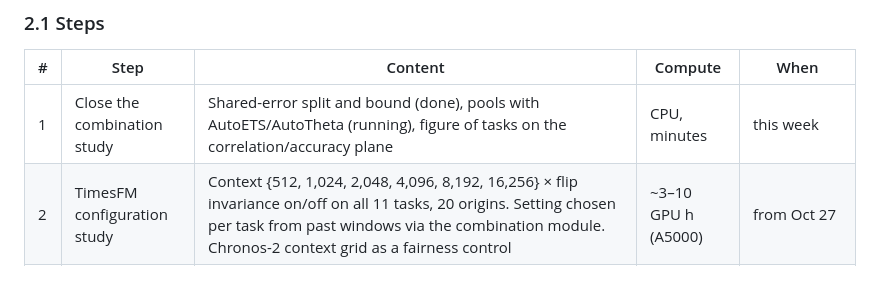
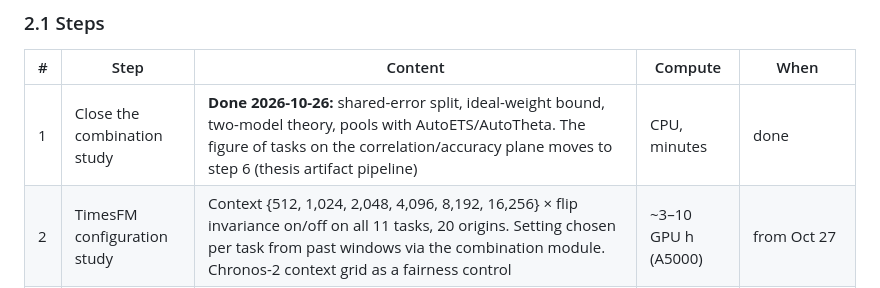
Before and after one commit to x-ubi/timestransfer, a Markdown page: docs/thesis-status-2026-10-26.md, the part around the change. GitHub-like rendering.

```diff
--- a/docs/thesis-status-2026-10-26.md
+++ b/docs/thesis-status-2026-10-26.md
@@ -107,7 +107,7 @@ These numbers use squared scaled error, which the theory works with; the benchma
 
 | # | Step | Content | Compute | When |
 |---|---|---|---|---|
-| 1 | Close the combination study | Shared-error split and bound (done), pools with AutoETS/AutoTheta (running), figure of tasks on the correlation/accuracy plane | CPU, minutes | this week |
+| 1 | Close the combination study | **Done 2026-10-26:** shared-error split, ideal-weight bound, two-model theory, pools with AutoETS/AutoTheta. The figure of tasks on the correlation/accuracy plane moves to step 6 (thesis artifact pipeline) | CPU, minutes | done |
 | 2 | TimesFM configuration study | Context {512, 1,024, 2,048, 4,096, 8,192, 16,256} × flip invariance on/off on all 11 tasks, 20 origins. Setting chosen per task from past windows via the combination module. Chronos-2 context grid as a fairness control | ~3–10 GPU h (A5000) | from Oct 27 |
 | 3 | Fine-tuning | TimesFM 2.5 LoRA in a separate environment (HF `TimesFm2_5ModelForPrediction` + `peft`; first check the HF checkpoint matches ours). One fine-tune per task on data before the evaluation windows. Chronos-2 LoRA via `fit()` as fallback and second model | ~6–18 GPU h | early November |
 | 4 | Three-way comparison | Zero-shot vs configured vs fine-tuned vs combined, and their combinations; DM tests, bootstrap CIs, regret, compute cost | CPU | early November |
```
Also changed, not shown: docs/research-direction-2026-10.md (+1 -1 lines).
